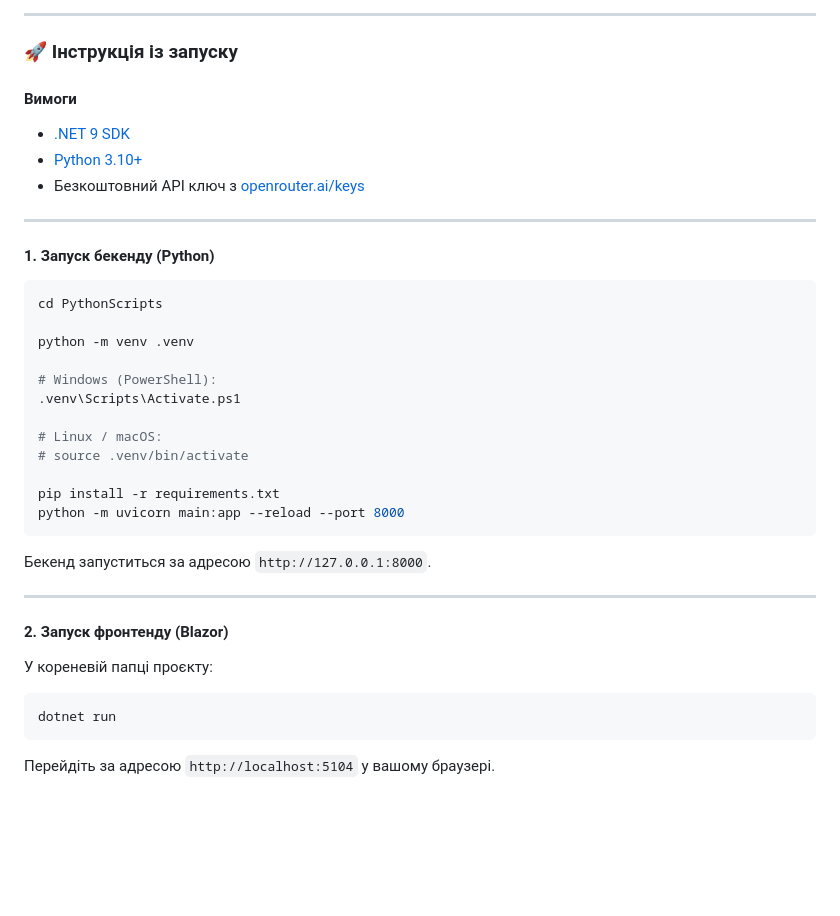
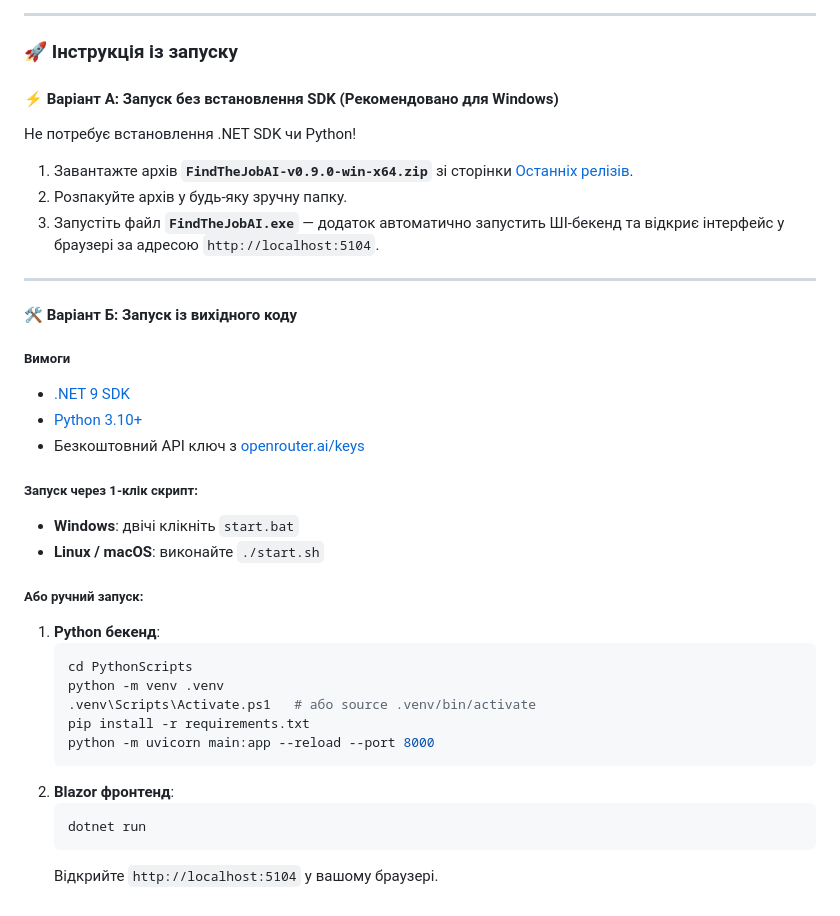
Before and after one commit to BuhancevMax/find-the-job-ai, a Markdown page: README.md, the part around one of its changes. Rendered like a GitHub page; blank space fills up the shorter version.

````diff
--- a/README.md
+++ b/README.md
@@ -132,41 +127,38 @@ Open `http://localhost:5104` in your browser.
 
 ### 🚀 Інструкція із запуску
 
-#### Вимоги
+#### ⚡ Варіант А: Запуск без встановлення SDK (Рекомендовано для Windows)
 
+Не потребує встановлення .NET SDK чи Python!
+
+1. Завантажте архів **`FindTheJobAI-v0.9.0-win-x64.zip`** зі сторінки [Останніх релізів](https://github.com/BuhancevMax/find-the-job-ai/releases).
+2. Розпакуйте архів у будь-яку зручну папку.
+3. Запустіть файл **`FindTheJobAI.exe`** — додаток автоматично запустить ШІ-бекенд та відкриє інтерфейс у браузері за адресою `http://localhost:5104`.
+
+---
+
+#### 🛠️ Варіант Б: Запуск із вихідного коду
+
+##### Вимоги
 * [.NET 9 SDK](https://dotnet.microsoft.com/download/dotnet/9.0)
 * [Python 3.10+](https://www.python.org/downloads/)
 * Безкоштовний API ключ з [openrouter.ai/keys](https://openrouter.ai/keys)
 
----
+##### Запуск через 1-клік скрипт:
+* **Windows**: двічі клікніть `start.bat`
+* **Linux / macOS**: виконайте `./start.sh`
 
-#### 1. Запуск бекенду (Python)
-
-```bash
-cd PythonScripts
-
-python -m venv .venv
-
-# Windows (PowerShell):
-.venv\Scripts\Activate.ps1
-
-# Linux / macOS:
-# source .venv/bin/activate
-
-pip install -r requirements.txt
-python -m uvicorn main:app --reload --port 8000
-```
-
-Бекенд запуститься за адресою `http://127.0.0.1:8000`.
-
----
-
-#### 2. Запуск фронтенду (Blazor)
-
-У кореневій папці проєкту:
-
-```bash
-dotnet run
-```
-
-Перейдіть за адресою `http://localhost:5104` у вашому браузері.
+##### Або ручний запуск:
+1. **Python бекенд**:
+   ```bash
+   cd PythonScripts
+   python -m venv .venv
+   .venv\Scripts\Activate.ps1   # або source .venv/bin/activate
+   pip install -r requirements.txt
+   python -m uvicorn main:app --reload --port 8000
+   ```
+2. **Blazor фронтенд**:
+   ```bash
+   dotnet run
+   ```
+   Відкрийте `http://localhost:5104` у вашому браузері.
````
Also changed, not shown: other parts of README.md (+32 -37 lines).
